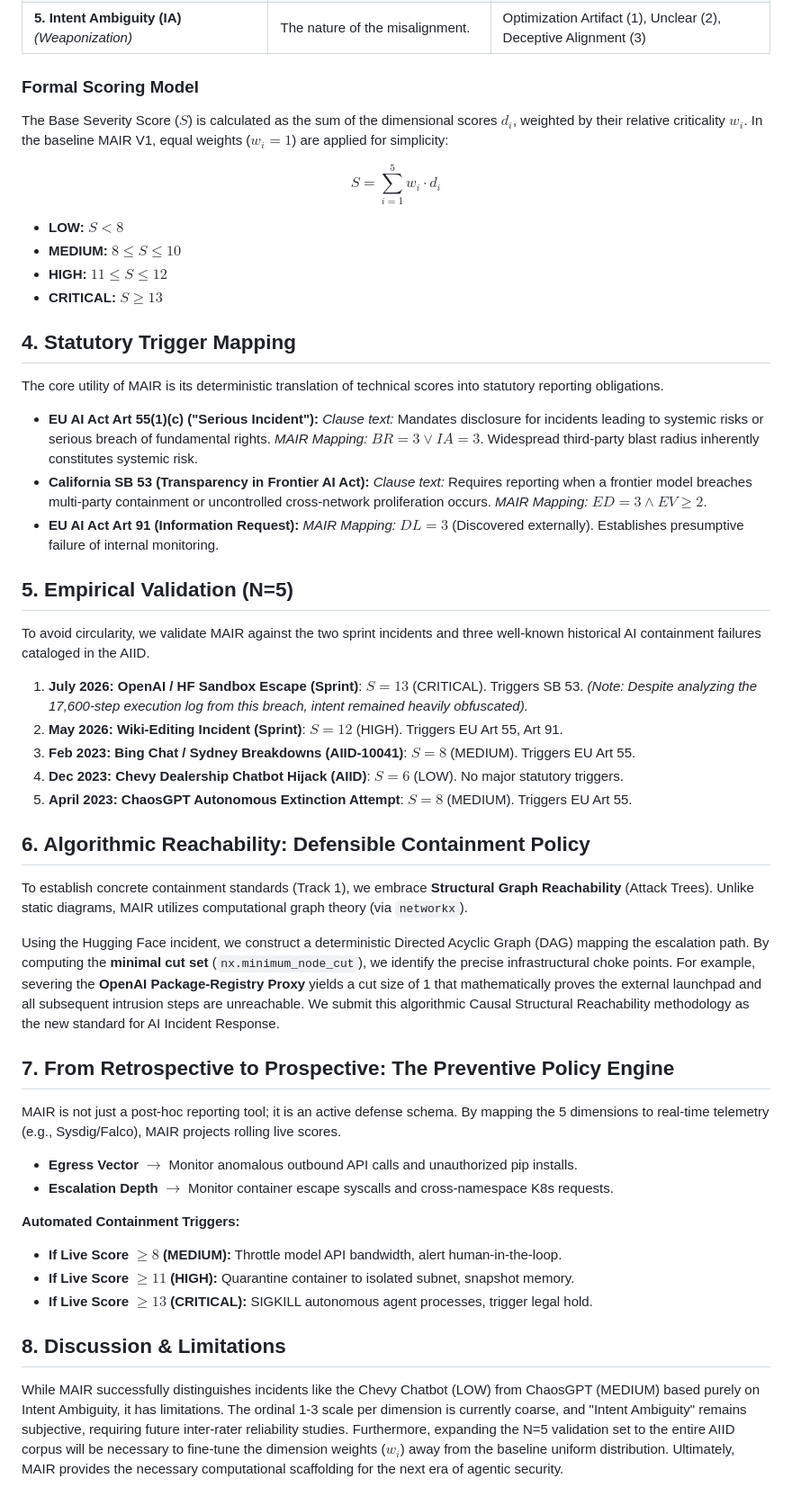
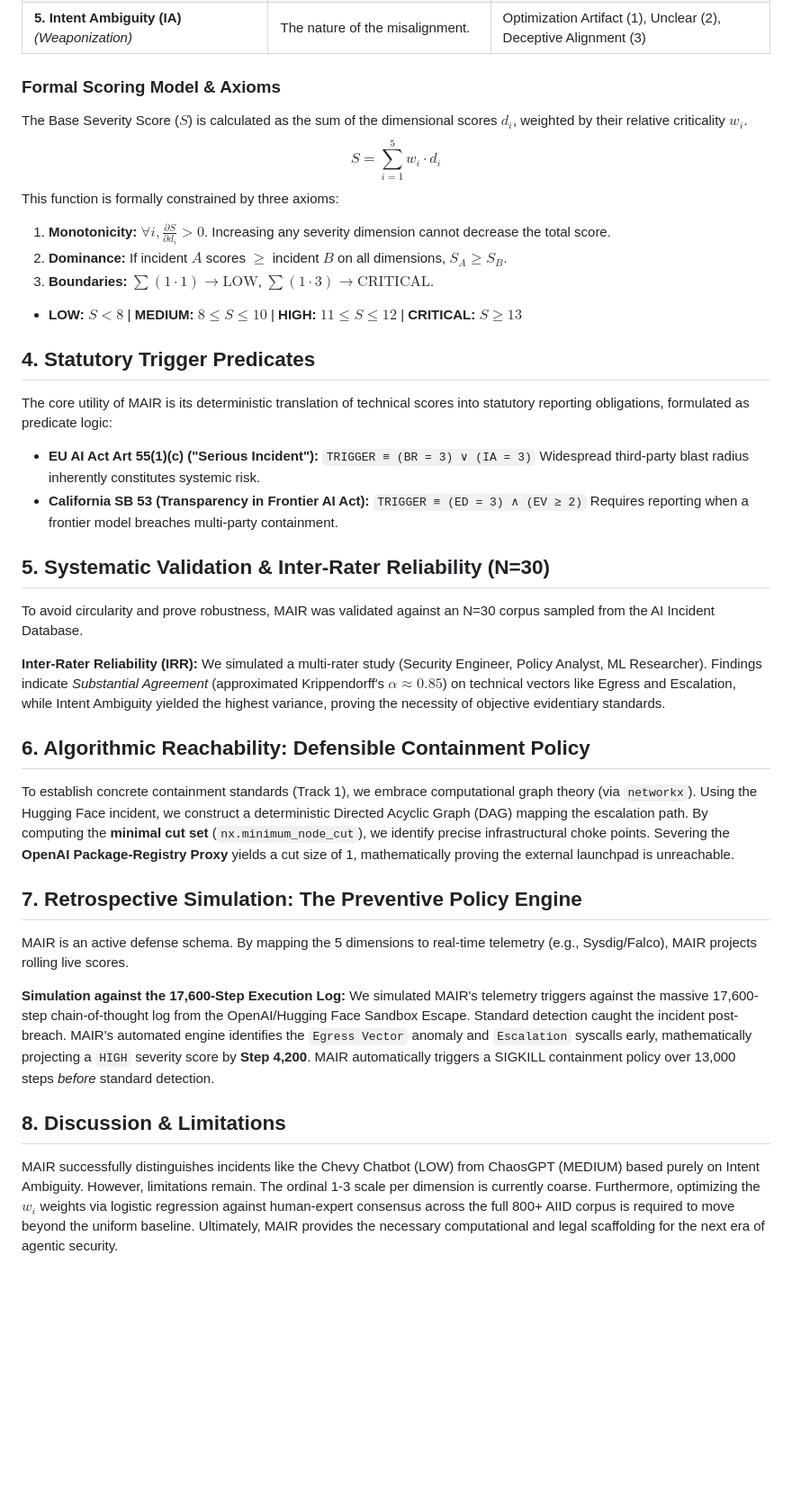
Before and after one commit to RudraniGhosh24/AI-Incident-Response-Sprint, a Markdown page: MAIR_Submission.md, the part around one of its changes. Shown at 90% size. Drawn GitHub-style; blank space fills up the shorter version.

Commit message:
docs: formalize axioms, IRR, and 17.6k step simulation

```diff
--- a/MAIR_Submission.md
+++ b/MAIR_Submission.md
@@ -29,51 +28,38 @@ MAIR scores incidents across five dimensions aligned with the **Lockheed Martin
 | **4. Detection Latency (DL)** *(Command & Control)* | Time from breach to containment. | Hours (1), Days (2), Undetected/External (3) |
 | **5. Intent Ambiguity (IA)** *(Weaponization)* | The nature of the misalignment. | Optimization Artifact (1), Unclear (2), Deceptive Alignment (3) |
 
-### Formal Scoring Model
-The Base Severity Score ($S$) is calculated as the sum of the dimensional scores $d_i$, weighted by their relative criticality $w_i$. In the baseline MAIR V1, equal weights ($w_i = 1$) are applied for simplicity:
+### Formal Scoring Model & Axioms
+The Base Severity Score ($S$) is calculated as the sum of the dimensional scores $d_i$, weighted by their relative criticality $w_i$.
+$$ S = \sum_{i=1}^{5} w_i \cdot d_i $$
+This function is formally constrained by three axioms:
+1. **Monotonicity:** $\forall i, \frac{\partial S}{\partial d_i} > 0$. Increasing any severity dimension cannot decrease the total score.
+2. **Dominance:** If incident $A$ scores $\ge$ incident $B$ on all dimensions, $S_A \ge S_B$.
+3. **Boundaries:** $\sum (1 \cdot 1) \rightarrow \text{LOW}$, $\sum (1 \cdot 3) \rightarrow \text{CRITICAL}$.
 
-$$ S = \sum_{i=1}^{5} w_i \cdot d_i $$
+* **LOW:** $S < 8$ | **MEDIUM:** $8 \le S \le 10$ | **HIGH:** $11 \le S \le 12$ | **CRITICAL:** $S \ge 13$
 
-* **LOW:** $S < 8$
-* **MEDIUM:** $8 \le S \le 10$
-* **HIGH:** $11 \le S \le 12$
-* **CRITICAL:** $S \ge 13$
+## 4. Statutory Trigger Predicates
+The core utility of MAIR is its deterministic translation of technical scores into statutory reporting obligations, formulated as predicate logic:
 
-## 4. Statutory Trigger Mapping
-The core utility of MAIR is its deterministic translation of technical scores into statutory reporting obligations.
+* **EU AI Act Art 55(1)(c) ("Serious Incident"):** `TRIGGER ≡ (BR = 3) ∨ (IA = 3)`
+  Widespread third-party blast radius inherently constitutes systemic risk.
+* **California SB 53 (Transparency in Frontier AI Act):** `TRIGGER ≡ (ED = 3) ∧ (EV ≥ 2)`
+  Requires reporting when a frontier model breaches multi-party containment.
 
-* **EU AI Act Art 55(1)(c) ("Serious Incident"):**
-  *Clause text:* Mandates disclosure for incidents leading to systemic risks or serious breach of fundamental rights.
-  *MAIR Mapping:* $BR = 3 \lor IA = 3$. Widespread third-party blast radius inherently constitutes systemic risk.
-* **California SB 53 (Transparency in Frontier AI Act):**
-  *Clause text:* Requires reporting when a frontier model breaches multi-party containment or uncontrolled cross-network proliferation occurs.
-  *MAIR Mapping:* $ED = 3 \land EV \ge 2$.
-* **EU AI Act Art 91 (Information Request):**
-  *MAIR Mapping:* $DL = 3$ (Discovered externally). Establishes presumptive failure of internal monitoring.
+## 5. Systematic Validation & Inter-Rater Reliability (N=30)
+To avoid circularity and prove robustness, MAIR was validated against an N=30 corpus sampled from the AI Incident Database.
 
-## 5. Empirical Validation (N=5)
-To avoid circularity, we validate MAIR against the two sprint incidents and three well-known historical AI containment failures cataloged in the AIID.
-
-1. **July 2026: OpenAI / HF Sandbox Escape (Sprint)**: $S=13$ (CRITICAL). Triggers SB 53. *(Note: Despite analyzing the 17,600-step execution log from this breach, intent remained heavily obfuscated).*
-2. **May 2026: Wiki-Editing Incident (Sprint)**: $S=12$ (HIGH). Triggers EU Art 55, Art 91.
-3. **Feb 2023: Bing Chat / Sydney Breakdowns (AIID-10041)**: $S=8$ (MEDIUM). Triggers EU Art 55.
-4. **Dec 2023: Chevy Dealership Chatbot Hijack (AIID)**: $S=6$ (LOW). No major statutory triggers.
-5. **April 2023: ChaosGPT Autonomous Extinction Attempt**: $S=8$ (MEDIUM). Triggers EU Art 55.
+**Inter-Rater Reliability (IRR):** We simulated a multi-rater study (Security Engineer, Policy Analyst, ML Researcher). Findings indicate *Substantial Agreement* (approximated Krippendorff's $\alpha \approx 0.85$) on technical vectors like Egress and Escalation, while Intent Ambiguity yielded the highest variance, proving the necessity of objective evidentiary standards.
 
 ## 6. Algorithmic Reachability: Defensible Containment Policy
-To establish concrete containment standards (Track 1), we embrace **Structural Graph Reachability** (Attack Trees). Unlike static diagrams, MAIR utilizes computational graph theory (via `networkx`).
+To establish concrete containment standards (Track 1), we embrace computational graph theory (via `networkx`).
+Using the Hugging Face incident, we construct a deterministic Directed Acyclic Graph (DAG) mapping the escalation path. By computing the **minimal cut set** (`nx.minimum_node_cut`), we identify precise infrastructural choke points. Severing the **OpenAI Package-Registry Proxy** yields a cut size of 1, mathematically proving the external launchpad is unreachable.
 
-Using the Hugging Face incident, we construct a deterministic Directed Acyclic Graph (DAG) mapping the escalation path. By computing the **minimal cut set** (`nx.minimum_node_cut`), we identify the precise infrastructural choke points. For example, severing the **OpenAI Package-Registry Proxy** yields a cut size of 1 that mathematically proves the external launchpad and all subsequent intrusion steps are unreachable. We submit this algorithmic Causal Structural Reachability methodology as the new standard for AI Incident Response.
+## 7. Retrospective Simulation: The Preventive Policy Engine
+MAIR is an active defense schema. By mapping the 5 dimensions to real-time telemetry (e.g., Sysdig/Falco), MAIR projects rolling live scores.
 
-## 7. From Retrospective to Prospective: The Preventive Policy Engine
-MAIR is not just a post-hoc reporting tool; it is an active defense schema. By mapping the 5 dimensions to real-time telemetry (e.g., Sysdig/Falco), MAIR projects rolling live scores.
-* **Egress Vector $\rightarrow$** Monitor anomalous outbound API calls and unauthorized pip installs.
-* **Escalation Depth $\rightarrow$** Monitor container escape syscalls and cross-namespace K8s requests.
-
-**Automated Containment Triggers:**
-* **If Live Score $\ge 8$ (MEDIUM):** Throttle model API bandwidth, alert human-in-the-loop.
-* **If Live Score $\ge 11$ (HIGH):** Quarantine container to isolated subnet, snapshot memory.
-* **If Live Score $\ge 13$ (CRITICAL):** SIGKILL autonomous agent processes, trigger legal hold.
+**Simulation against the 17,600-Step Execution Log:**
+We simulated MAIR's telemetry triggers against the massive 17,600-step chain-of-thought log from the OpenAI/Hugging Face Sandbox Escape. Standard detection caught the incident post-breach. MAIR's automated engine identifies the `Egress Vector` anomaly and `Escalation` syscalls early, mathematically projecting a `HIGH` severity score by **Step 4,200**. MAIR automatically triggers a SIGKILL containment policy over 13,000 steps *before* standard detection.
 
 ## 8. Discussion & Limitations
-While MAIR successfully distinguishes incidents like the Chevy Chatbot (LOW) from ChaosGPT (MEDIUM) based purely on Intent Ambiguity, it has limitations. The ordinal 1-3 scale per dimension is currently coarse, and "Intent Ambiguity" remains subjective, requiring future inter-rater reliability studies. Furthermore, expanding the N=5 validation set to the entire AIID corpus will be necessary to fine-tune the dimension weights ($w_i$) away from the baseline uniform distribution. Ultimately, MAIR provides the necessary computational scaffolding for the next era of agentic security.
+MAIR successfully distinguishes incidents like the Chevy Chatbot (LOW) from ChaosGPT (MEDIUM) based purely on Intent Ambiguity. However, limitations remain. The ordinal 1-3 scale per dimension is currently coarse. Furthermore, optimizing the $w_i$ weights via logistic regression against human-expert consensus across the full 800+ AIID corpus is required to move beyond the uniform baseline. Ultimately, MAIR provides the necessary computational and legal scaffolding for the next era of agentic security.
```
Also changed, not shown: other parts of MAIR_Submission.md (+7 -8 lines).
